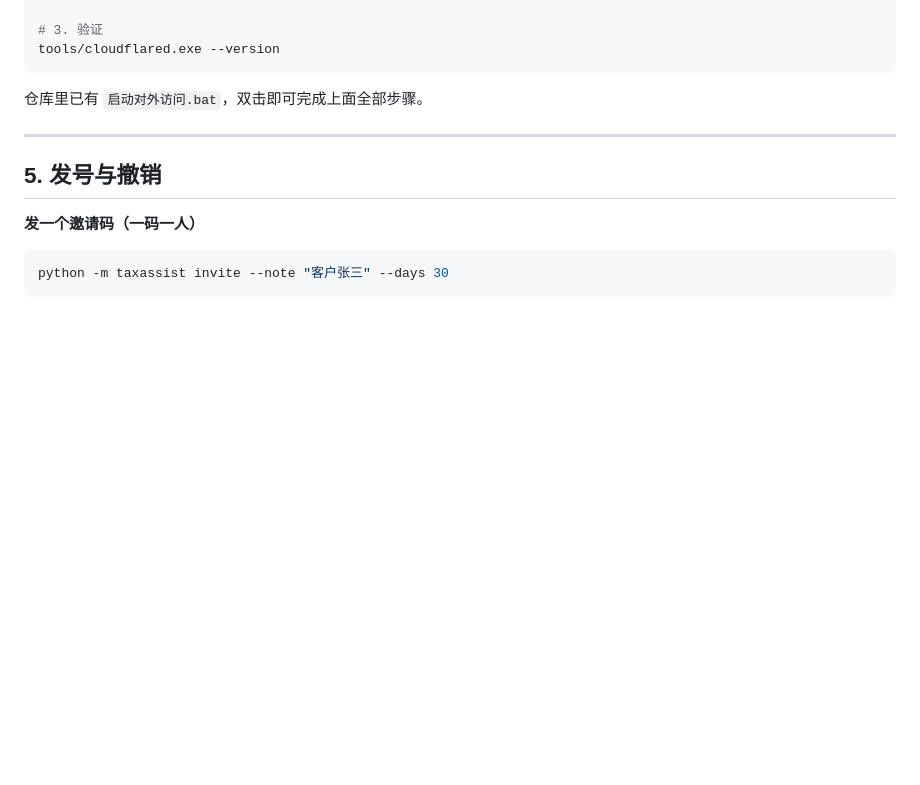
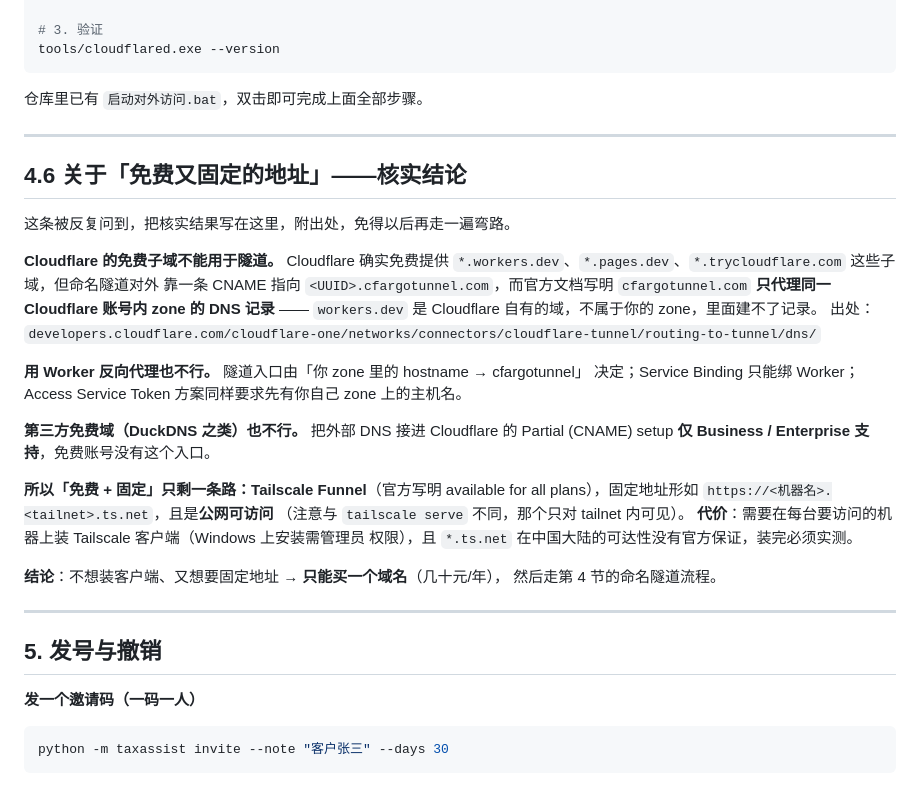
Before and after one commit to ReTiger001/taxassist, a Markdown page: docs/对外部署.md, the part around the change. GitHub-like rendering; blank space fills up the shorter version.

Commit message:
文档：固化「免费固定地址」的核实结论
- Cloudflare 免费子域（workers.dev / pages.dev）为何不能用于命名隧道（附官方出处：
  cfargotunnel.com 只代理同账号 zone 内的 DNS 记录）
- Worker 反代与第三方免费域（DuckDNS 等）为何同样走不通
- 唯一可行的免费固定方案是 Tailscale Funnel，代价是装客户端 + ts.net 国内可达性待实测
- 结论：不想装客户端又要固定地址，只能买域名

```diff
--- a/docs/对外部署.md
+++ b/docs/对外部署.md
@@ -153,6 +153,35 @@ tools/cloudflared.exe --version
 
 ---
 
+## 4.6 关于「免费又固定的地址」——核实结论
+
+这条被反复问到，把核实结果写在这里，附出处，免得以后再走一遍弯路。
+
+**Cloudflare 的免费子域不能用于隧道。** Cloudflare 确实免费提供
+`*.workers.dev`、`*.pages.dev`、`*.trycloudflare.com` 这些子域，但命名隧道对外
+靠一条 CNAME 指向 `<UUID>.cfargotunnel.com`，而官方文档写明 `cfargotunnel.com`
+**只代理同一 Cloudflare 账号内 zone 的 DNS 记录** —— `workers.dev` 是 Cloudflare
+自有的域，不属于你的 zone，里面建不了记录。
+出处：`developers.cloudflare.com/cloudflare-one/networks/connectors/cloudflare-tunnel/routing-to-tunnel/dns/`
+
+**用 Worker 反向代理也不行。** 隧道入口由「你 zone 里的 hostname → cfargotunnel」
+决定；Service Binding 只能绑 Worker；Access Service Token 方案同样要求先有你自己
+zone 上的主机名。
+
+**第三方免费域（DuckDNS 之类）也不行。** 把外部 DNS 接进 Cloudflare 的
+Partial (CNAME) setup **仅 Business / Enterprise 支持**，免费账号没有这个入口。
+
+**所以「免费 + 固定」只剩一条路：Tailscale Funnel**（官方写明 available for all
+plans），固定地址形如 `https://<机器名>.<tailnet>.ts.net`，且是**公网可访问**
+（注意与 `tailscale serve` 不同，那个只对 tailnet 内可见）。
+**代价**：需要在每台要访问的机器上装 Tailscale 客户端（Windows 上安装需管理员
+权限），且 `*.ts.net` 在中国大陆的可达性没有官方保证，装完必须实测。
+
+**结论**：不想装客户端、又想要固定地址 → **只能买一个域名**（几十元/年），
+然后走第 4 节的命名隧道流程。
+
+---
+
 ## 5. 发号与撤销
 
 **发一个邀请码（一码一人）**
```
